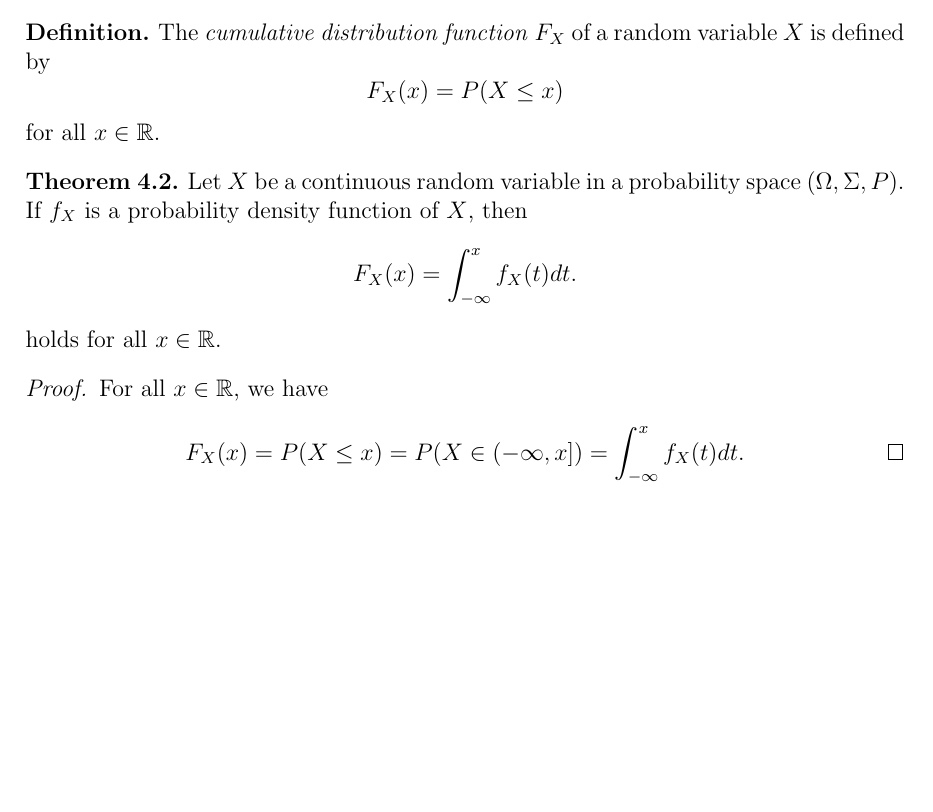
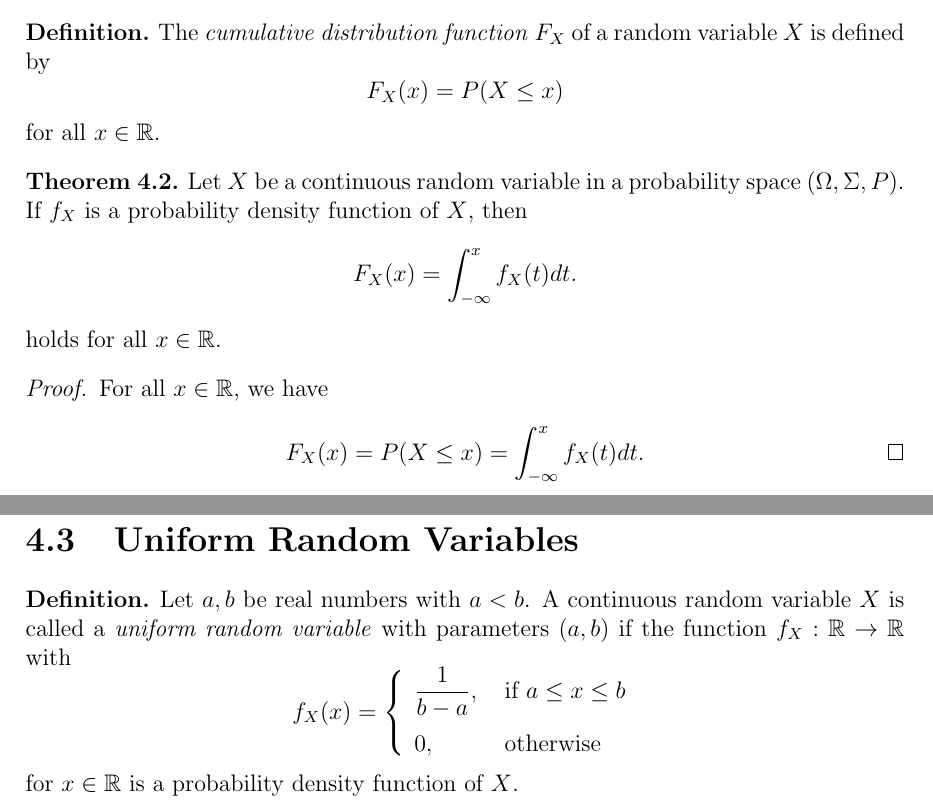
Before and after one commit to fanfly/old-notes, a LaTeX document (probability/probability.tex, which reads probability/4-continuous.tex): part of page 17 of 17 before the commit and two parts of pages 17 and 18 of 19 after it, the two joined at a grey line, cut so that both start at the same text, the shorter picture padded with empty space. Compiled offline with pdfLaTeX.

Commit message:
Add definition of uniform and normal r.v.

```diff
--- a/probability/4-continuous.tex
+++ b/probability/4-continuous.tex
@@ -45,7 +45,25 @@
   For all $x \in \mathbb{R}$, we have
   \begin{equation*}
     F_X(x) = P(X \leq x)
-           = P(X \in (-\infty, x])
            = \int_{-\infty}^x f_X(t) dt. \qedhere
   \end{equation*}
 \end{proof}
+
+\section{Expectation and Variance}
+
+\section{Uniform Random Variables}
+\begin{definition}
+  Let $a, b$ be real numbers with $a < b$.
+  A continuous random variable $X$ is called a \emph{uniform random variable}
+  with parameters $(a, b)$ if the function $f_X: \mathbb{R} \to \mathbb{R}$
+  with
+  \begin{equation*}
+    f_X(x) = \left\{
+    \begin{array}{ll}
+      \dfrac{1}{b-a}, &\ \text{if}\ a \leq x \leq b \\[1em]
+      0,              &\ \text{otherwise}
+    \end{array}
+    \right.
+  \end{equation*}
+  for $x \in \mathbb{R}$ is a probability density function of $X$.
+\end{definition}
```
Also changed, not shown: probability/probability.pdf, probability/4-continuous.tex (12 more changed lines).
